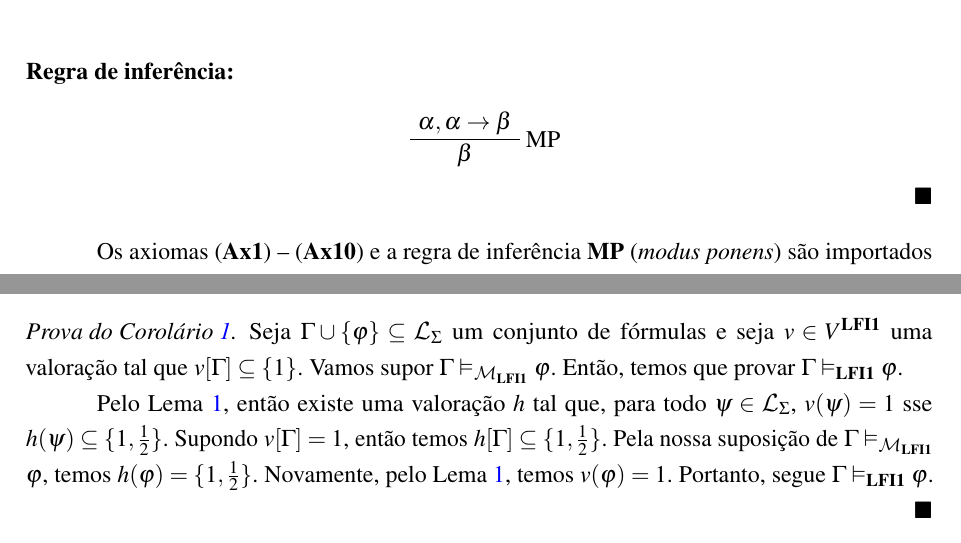
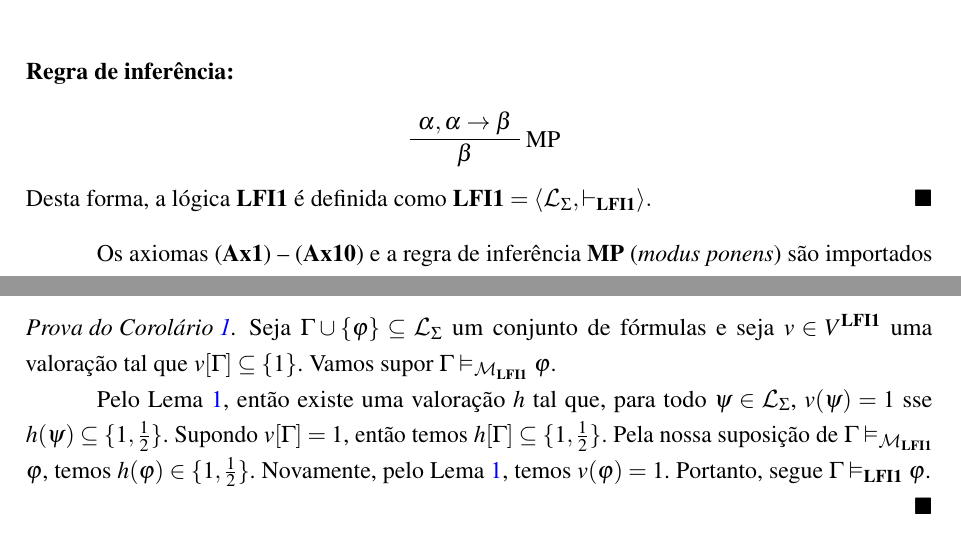
Before and after one commit to dipled/Final_Paper, a LaTeX thesis (Main.tex, which reads Textuais/LFI1.tex): two parts of pages 24 and 34 of 46, joined at a grey line, cut so that both start at the same text. Compiled offline with pdfLaTeX.

Commit message:
detalhes importantes

```diff
--- a/Textuais/LFI1.tex
+++ b/Textuais/LFI1.tex
@@ -91,7 +91,7 @@ Este capítulo é dividido da seguinte forma: na Seção~\ref{sec:linguagem} é
             \RightLabel{MP}
             \UnaryInfC{$\beta$}
         \end{prooftree}
-        \qed{}
+        Desta forma, a lógica \lfium{} é definida como $\lfium{} = \langle \ling, \conhil \rangle.$\qed{}
     \end{definicao}
 
     Os axiomas (\textbf{Ax1}) {--} (\textbf{Ax10}) e a regra de inferência \textbf{MP} (\textit{modus ponens}) são importados da lógica proposicional clássica. O axioma (\textbf{bc1}) é chamado de \textit{princípio da explosão gentil}. Os axiomas (\textbf{neg}$\lor_{1}$) {--} (\textbf{neg}$\to_{2}$) expressam as leis de De Morgan em relação a negação paraconsistente $\neg$. Os axiomas (\textbf{ce}) e (\textbf{cf}) expressam, respectivamente, a introdução e a eliminação da dupla negação. O axioma (\textbf{ci}) representa a inconsistência de uma informação.
@@ -608,9 +608,9 @@ Este capítulo é dividido da seguinte forma: na Seção~\ref{sec:linguagem} é
     \end{corolario}
 
     \begin{proof}[Prova do Corolário~\ref{cor:matval}]
-        Seja $\Gamma \cup \{\phi\} \subseteq \ling{}$ um conjunto de fórmulas e seja $v \in V^{\lfium{}}$ uma valoração tal que $v[\Gamma] \subseteq \{1\}$. Vamos supor $\Gamma \conmat \phi$. Então, temos que provar $\Gamma \conval \phi$.
+        Seja $\Gamma \cup \{\phi\} \subseteq \ling{}$ um conjunto de fórmulas e seja $v \in V^{\lfium{}}$ uma valoração tal que $v[\Gamma] \subseteq \{1\}$. Vamos supor $\Gamma \conmat \phi$.
 
-        Pelo Lema~\ref{lem:matval}, então existe uma valoração $h$ tal que, para todo $\psi \in \ling{}$, $v(\psi) = 1$ sse $h(\psi) \subseteq \{1, \meio{}\}$. Supondo $v[\Gamma] = 1$, então temos $h[\Gamma] \subseteq \{1,\meio{}\}$. Pela nossa suposição de $\Gamma \conmat \phi$, temos $h(\phi) = \{1, \meio{}\}$. Novamente, pelo Lema~\ref{lem:matval}, temos $v(\phi) = 1$. Portanto, segue $\Gamma \conval \phi$.
+        Pelo Lema~\ref{lem:matval}, então existe uma valoração $h$ tal que, para todo $\psi \in \ling{}$, $v(\psi) = 1$ sse $h(\psi) \subseteq \{1, \meio{}\}$. Supondo $v[\Gamma] = 1$, então temos $h[\Gamma] \subseteq \{1,\meio{}\}$. Pela nossa suposição de $\Gamma \conmat \phi$, temos $h(\phi) \in \{1, \meio{}\}$. Novamente, pelo Lema~\ref{lem:matval}, temos $v(\phi) = 1$. Portanto, segue $\Gamma \conval \phi$.
 
     \end{proof}
 
```
